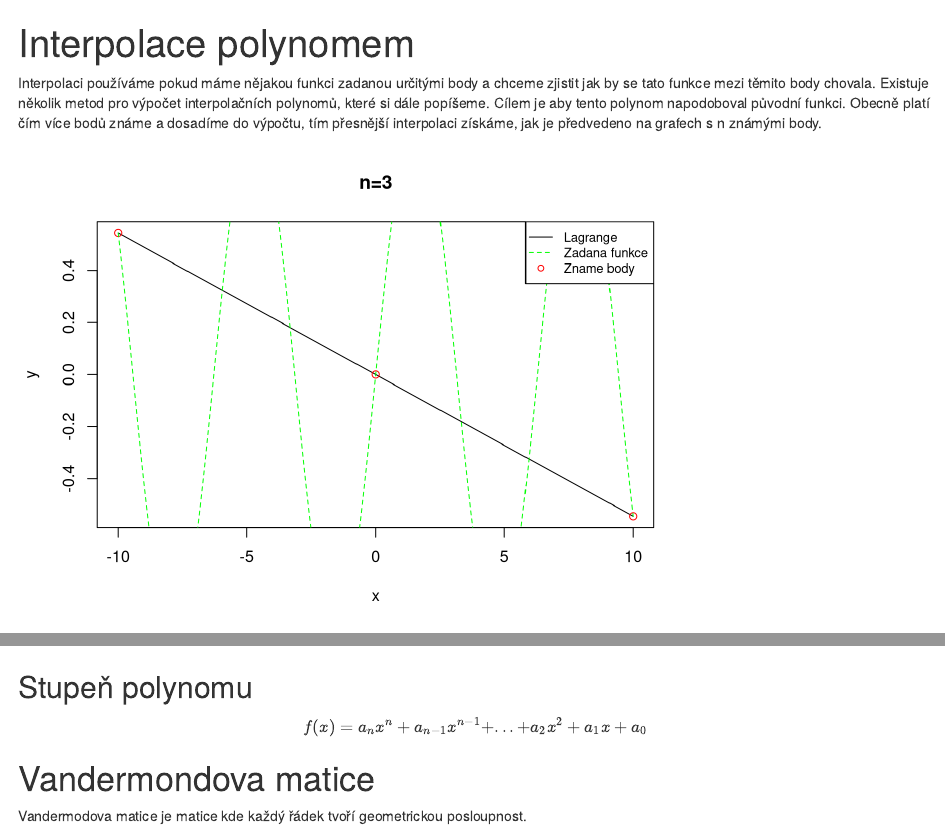
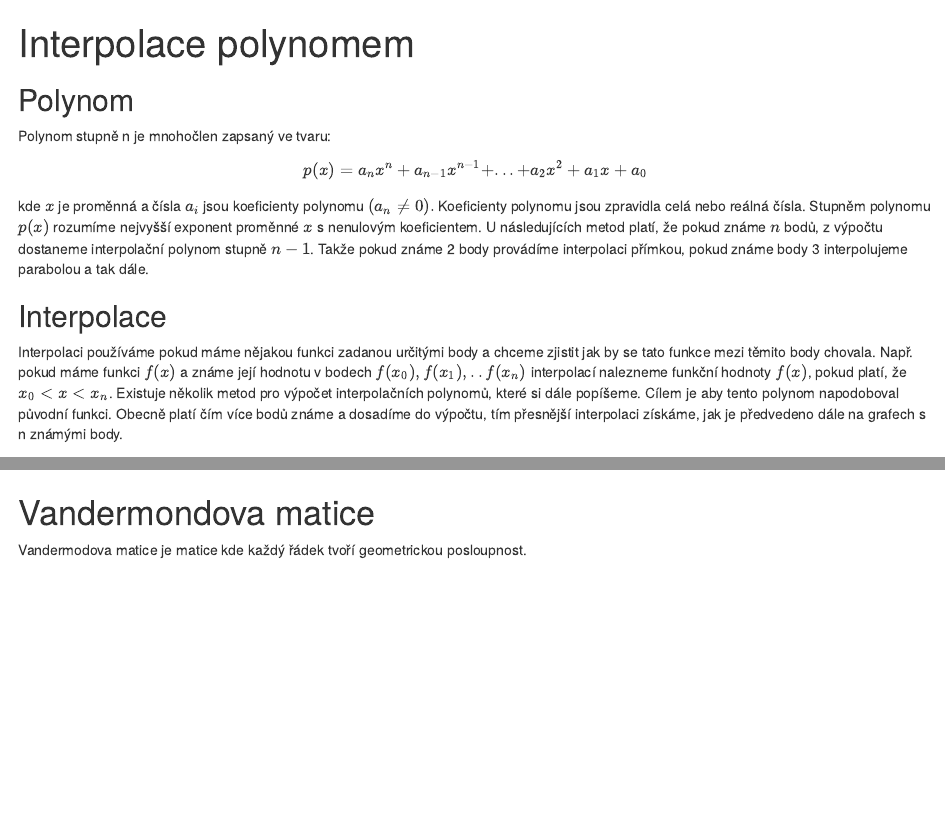
Before and after one commit to pavel95/Interpolace2, an R Markdown document (Interpolace2.Rmd): the page in a window 1100 px wide, from its top, and a second part further down, joined at a grey line. Rendered offline with R 4.5, knitr and Pandoc, with nearby package versions.

Commit message:
Interpolace a polynom

````diff
--- a/Interpolace2.Rmd
+++ b/Interpolace2.Rmd
@@ -2,8 +2,17 @@
 title: "Interpolace polynomem"
 output: "html_document"
 ---
+## Polynom
 
-Interpolaci používáme pokud máme nějakou funkci zadanou určitými body a chceme zjistit jak by se tato funkce mezi těmito body chovala. Existuje několik metod pro výpočet interpolačních polynomů, které si dále popíšeme. Cílem je aby tento polynom napodoboval původní funkci. Obecně platí čím více bodů známe a dosadíme do výpočtu, tím přesnější interpolaci získáme, jak je předvedeno na grafech s n známými body.
+Polynom stupně n je mnohočlen zapsaný ve tvaru:
+$$p(x)=a_n x^n + a_{n-1} x^{n-1} +...+a_2x^2 + a_1x + a_0$$
+kde $x$ je proměnná a čísla $a_i$ jsou koeficienty polynomu $(a_n \neq 0).$ Koeficienty polynomu jsou zpravidla celá nebo reálná čísla. Stupněm polynomu $p(x)$ rozumíme nejvyšší exponent proměnné $x$ s nenulovým koeficientem.
+U následujících metod platí, že pokud známe $n$ bodů, z výpočtu dostaneme interpolační polynom stupně $n-1$.
+Takže pokud známe 2 body provádíme interpolaci přímkou, pokud známe body 3 interpolujeme parabolou a tak dále.
+
+## Interpolace
+
+Interpolaci používáme pokud máme nějakou funkci zadanou určitými body a chceme zjistit jak by se tato funkce mezi těmito body chovala. Např. pokud máme funkci $f(x)$ a známe její hodnotu v bodech $f(x_0), f(x_1),..f(x_n)$ interpolací nalezneme funkční hodnoty $f(x)$, pokud platí, že $x_0 < x < x_n$. Existuje několik metod pro výpočet interpolačních polynomů, které si dále popíšeme. Cílem je aby tento polynom napodoboval původní funkci. Obecně platí čím více bodů známe a dosadíme do výpočtu, tím přesnější interpolaci získáme, jak je předvedeno dále na grafech s n známými body.
 
 ```{r echo=FALSE}
 #xs a ys jsou zname body funkce, x jsou hledane body
@@ -93,10 +102,7 @@ legend(x="topright",c("Lagrange","Zadana funkce","Zname body"),
 ```
 
 
-## Stupeň polynomu
 
-
-$$f(x)=a_n x^n + a_{n-1} x^{n-1} +...+a_2x^2 + a_1x + a_0$$
 
 # Vandermondova matice
 Vandermodova matice je matice kde každý řádek tvoří geometrickou posloupnost.
````
Also changed, not shown: Interpolace2.html.
